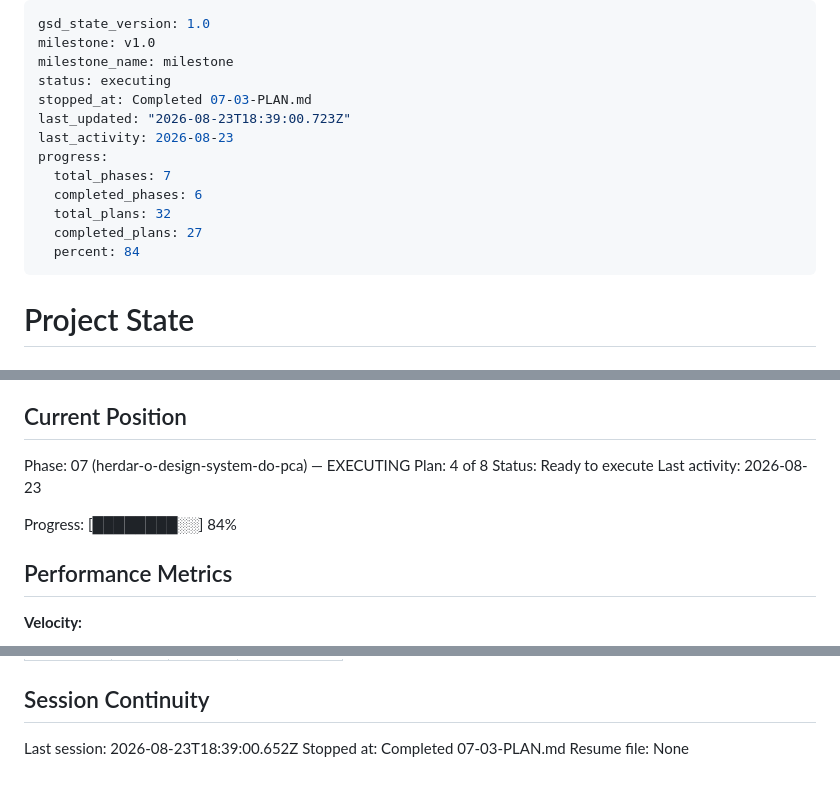
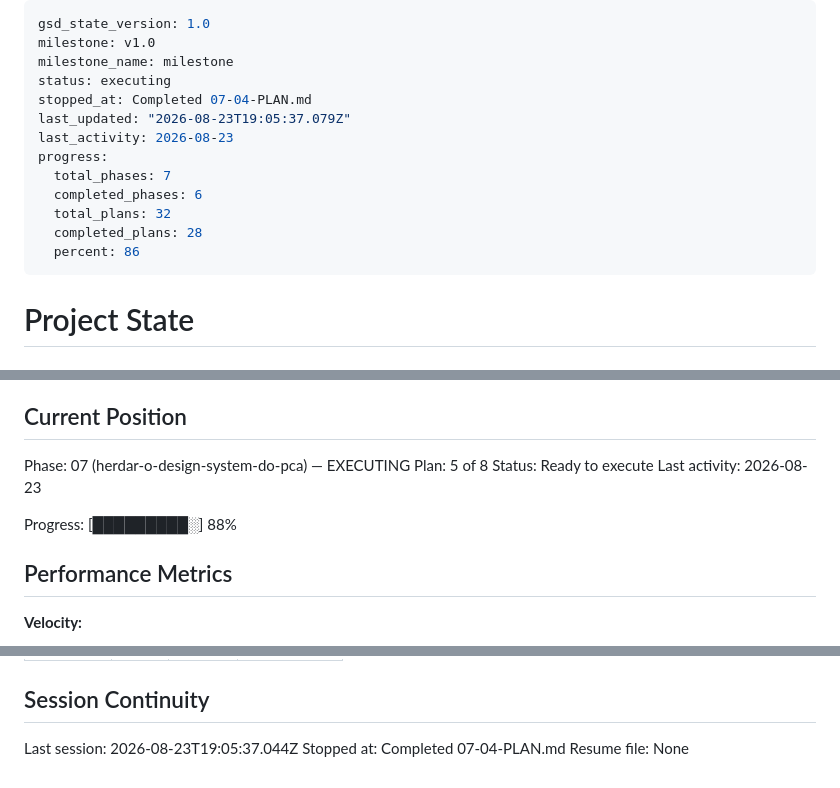
Before and after one commit to ToNiauM/django-app-template, a Markdown page: .planning/STATE.md, 3 parts joined by grey strips. GitHub-like rendering.

```diff
--- a/.planning/STATE.md
+++ b/.planning/STATE.md
@@ -3,15 +3,15 @@ gsd_state_version: 1.0
 milestone: v1.0
 milestone_name: milestone
 status: executing
-stopped_at: Completed 07-03-PLAN.md
-last_updated: "2026-08-23T18:39:00.723Z"
+stopped_at: Completed 07-04-PLAN.md
+last_updated: "2026-08-23T19:05:37.079Z"
 last_activity: 2026-08-23
 progress:
   total_phases: 7
   completed_phases: 6
   total_plans: 32
-  completed_plans: 27
-  percent: 84
+  completed_plans: 28
+  percent: 86
 ---
 
 # Project State
@@ -26,11 +26,11 @@ See: .planning/PROJECT.md (updated 2026-08-17)
 ## Current Position
 
 Phase: 07 (herdar-o-design-system-do-pca) — EXECUTING
-Plan: 4 of 8
+Plan: 5 of 8
 Status: Ready to execute
 Last activity: 2026-08-23
 
-Progress: [████████░░] 84%
+Progress: [█████████░] 88%
 
 ## Performance Metrics
 
@@ -156,6 +159,6 @@ Items acknowledged and carried forward from previous milestone close:
 
 ## Session Continuity
 
-Last session: 2026-08-23T18:39:00.652Z
-Stopped at: Completed 07-03-PLAN.md
+Last session: 2026-08-23T19:05:37.044Z
+Stopped at: Completed 07-04-PLAN.md
 Resume file: None
```
Also changed, not shown: other parts of .planning/STATE.md (+3 -0 lines), .planning/ROADMAP.md (+3 -3 lines), 1 other file.
